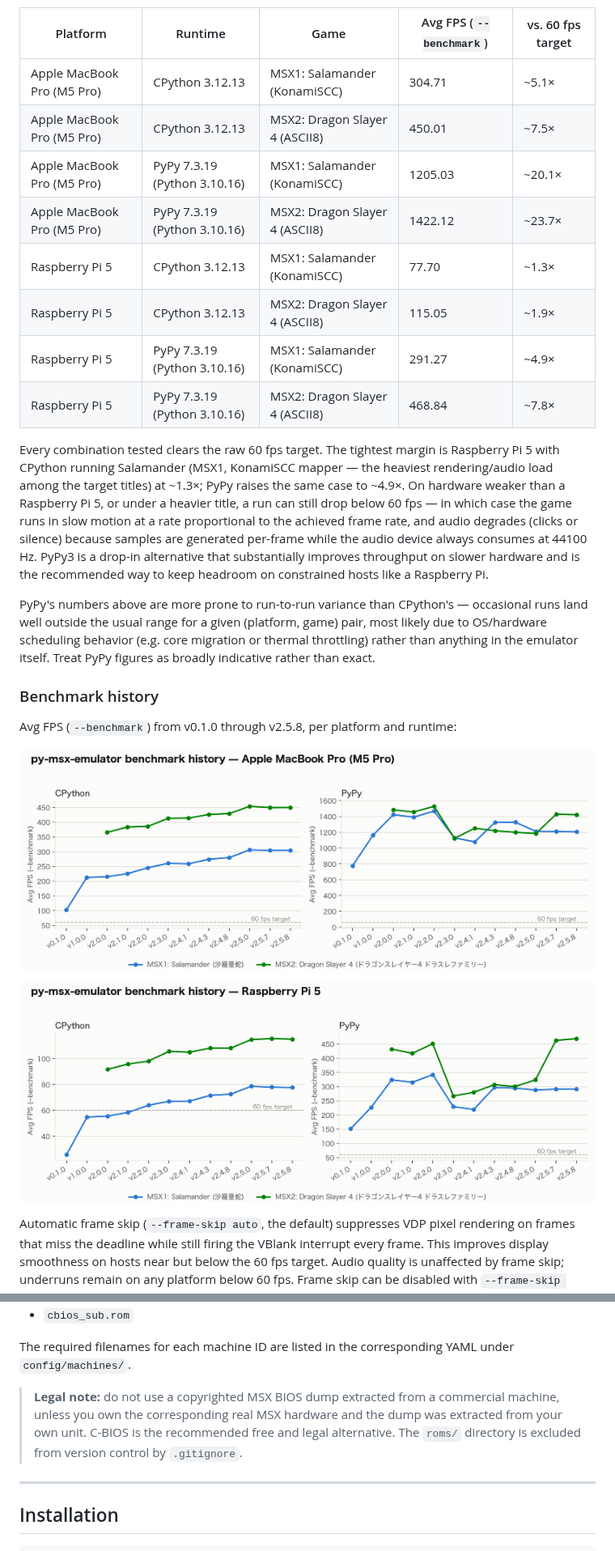
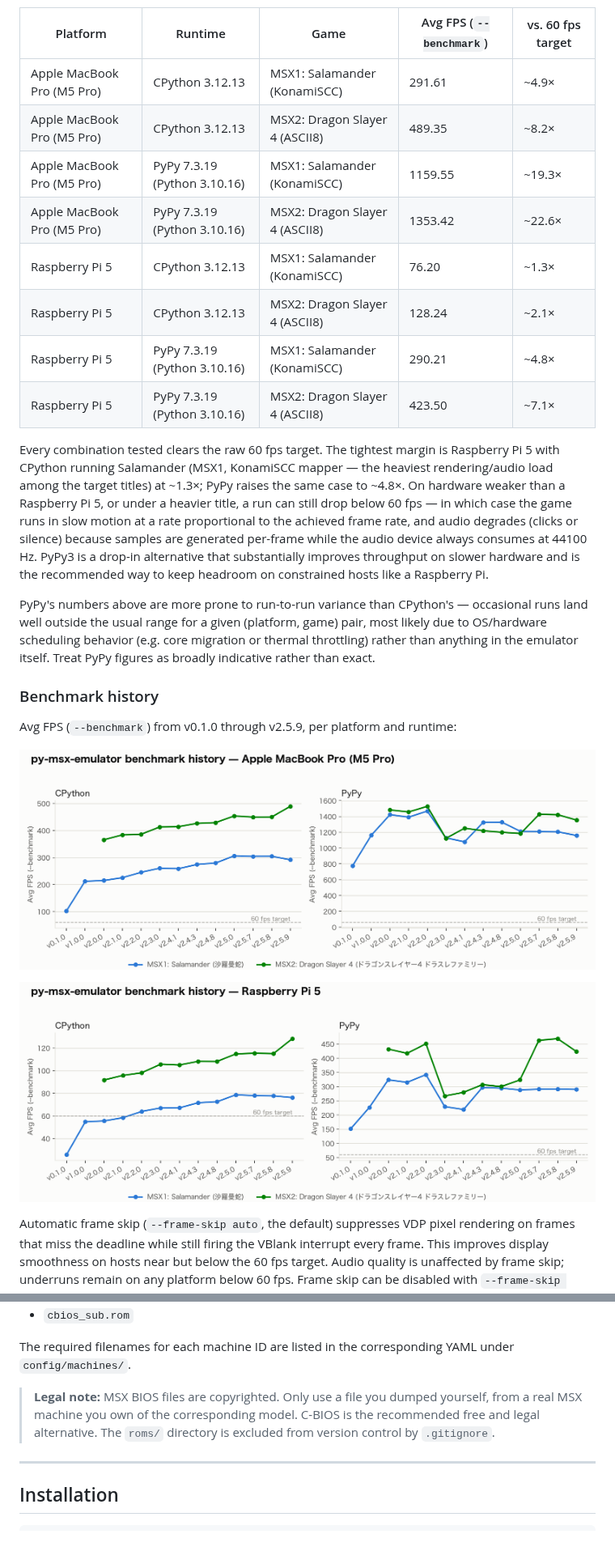
Before and after one commit to SangatsuUsagi/py-msx-emulator, a Markdown page: README.md, 2 parts joined by grey strips. Shown at 81% size. Drawn GitHub-style; pictures changed too: assets/bench-history-m5pro.png, assets/bench-history-rpi5.png.

```diff
--- a/README.md
+++ b/README.md
@@ -478,19 +478,19 @@ score.
 
 | Platform | Runtime | Game | Avg FPS (`--benchmark`) | vs. 60 fps target |
 | --- | --- | --- | --- | --- |
-| Apple MacBook Pro (M5 Pro) | CPython 3.12.13 | MSX1: Salamander (KonamiSCC) | 304.71 | ~5.1× |
-| Apple MacBook Pro (M5 Pro) | CPython 3.12.13 | MSX2: Dragon Slayer 4 (ASCII8) | 450.01 | ~7.5× |
-| Apple MacBook Pro (M5 Pro) | PyPy 7.3.19 (Python 3.10.16) | MSX1: Salamander (KonamiSCC) | 1205.03 | ~20.1× |
-| Apple MacBook Pro (M5 Pro) | PyPy 7.3.19 (Python 3.10.16) | MSX2: Dragon Slayer 4 (ASCII8) | 1422.12 | ~23.7× |
-| Raspberry Pi 5 | CPython 3.12.13 | MSX1: Salamander (KonamiSCC) | 77.70 | ~1.3× |
-| Raspberry Pi 5 | CPython 3.12.13 | MSX2: Dragon Slayer 4 (ASCII8) | 115.05 | ~1.9× |
-| Raspberry Pi 5 | PyPy 7.3.19 (Python 3.10.16) | MSX1: Salamander (KonamiSCC) | 291.27 | ~4.9× |
-| Raspberry Pi 5 | PyPy 7.3.19 (Python 3.10.16) | MSX2: Dragon Slayer 4 (ASCII8) | 468.84 | ~7.8× |
+| Apple MacBook Pro (M5 Pro) | CPython 3.12.13 | MSX1: Salamander (KonamiSCC) | 291.61 | ~4.9× |
+| Apple MacBook Pro (M5 Pro) | CPython 3.12.13 | MSX2: Dragon Slayer 4 (ASCII8) | 489.35 | ~8.2× |
+| Apple MacBook Pro (M5 Pro) | PyPy 7.3.19 (Python 3.10.16) | MSX1: Salamander (KonamiSCC) | 1159.55 | ~19.3× |
+| Apple MacBook Pro (M5 Pro) | PyPy 7.3.19 (Python 3.10.16) | MSX2: Dragon Slayer 4 (ASCII8) | 1353.42 | ~22.6× |
+| Raspberry Pi 5 | CPython 3.12.13 | MSX1: Salamander (KonamiSCC) | 76.20 | ~1.3× |
+| Raspberry Pi 5 | CPython 3.12.13 | MSX2: Dragon Slayer 4 (ASCII8) | 128.24 | ~2.1× |
+| Raspberry Pi 5 | PyPy 7.3.19 (Python 3.10.16) | MSX1: Salamander (KonamiSCC) | 290.21 | ~4.8× |
+| Raspberry Pi 5 | PyPy 7.3.19 (Python 3.10.16) | MSX2: Dragon Slayer 4 (ASCII8) | 423.50 | ~7.1× |
 
 Every combination tested clears the raw 60 fps target. The tightest margin is
 Raspberry Pi 5 with CPython running Salamander (MSX1, KonamiSCC mapper — the
 heaviest rendering/audio load among the target titles) at ~1.3×; PyPy raises the
-same case to ~4.9×. On hardware weaker than a Raspberry Pi 5, or under a heavier
+same case to ~4.8×. On hardware weaker than a Raspberry Pi 5, or under a heavier
 title, a run can still drop below 60 fps — in which case the game runs in slow
 motion at a rate proportional to the achieved frame rate, and audio degrades
 (clicks or silence) because samples are generated per-frame while the audio
@@ -506,7 +506,7 @@ PyPy figures as broadly indicative rather than exact.
 
 ### Benchmark history
 
-Avg FPS (`--benchmark`) from v0.1.0 through v2.5.8, per platform and runtime:
+Avg FPS (`--benchmark`) from v0.1.0 through v2.5.9, per platform and runtime:
 
 ![Benchmark history on Apple MacBook Pro (M5 Pro)](assets/bench-history-m5pro.png)
 
@@ -552,10 +552,9 @@ given):
 The required filenames for each machine ID are listed in the corresponding YAML
 under `config/machines/`.
 
-> **Legal note:** do not use a copyrighted MSX BIOS dump extracted from a
-> commercial machine, unless you own the corresponding real MSX hardware and
-> the dump was extracted from your own unit. C-BIOS is the recommended free
-> and legal alternative. The `roms/` directory is excluded from version
+> **Legal note:** MSX BIOS files are copyrighted. Only use a file you dumped
+> yourself, from a real MSX machine you own of the corresponding model.
+> C-BIOS is the recommended free and legal alternative. The `roms/` directory is excluded from version
 > control by `.gitignore`.
 
 ---
```
Also changed, not shown: README_ja.md (+11 -11 lines).
